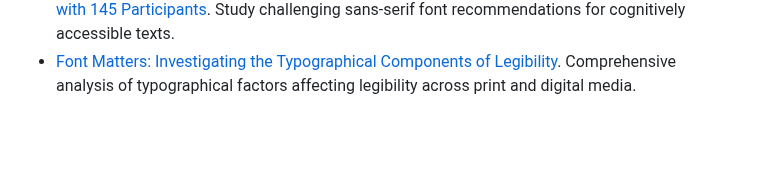
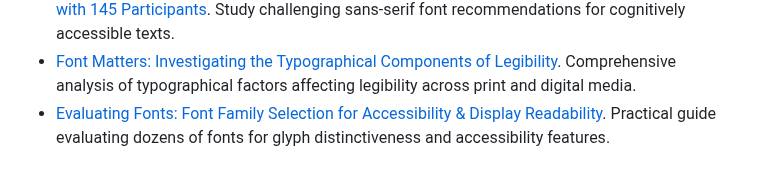
Before and after one commit to maybebyte/anthesis, a Markdown page: bookmarks.md, the part around the change. Rendered like a GitHub page; blank space fills up the shorter version.

Commit message:
docs: add font accessibility evaluation guide
Add ResearchGate publication on font family selection for
accessibility and display readability to typography resources.
The guide provides practical evaluation criteria for font glyph
distinctiveness and accessibility features.

```diff
--- a/bookmarks.md
+++ b/bookmarks.md
@@ -94,3 +94,7 @@ I'll be adding other sections as time goes on.
   Legibility](https://rsisinternational.org/journals/ijriss/articles/font-matters-investigating-the-typographical-components-of-legibility/).
   Comprehensive analysis of typographical factors affecting legibility
   across print and digital media.
+- [Evaluating Fonts: Font Family Selection for Accessibility & Display
+  Readability](https://www.researchgate.net/publication/338149302_Evaluating_Fonts_Font_Family_Selection_for_Accessibility_Display_Readability).
+  Practical guide evaluating dozens of fonts for glyph distinctiveness and
+  accessibility features.
```
